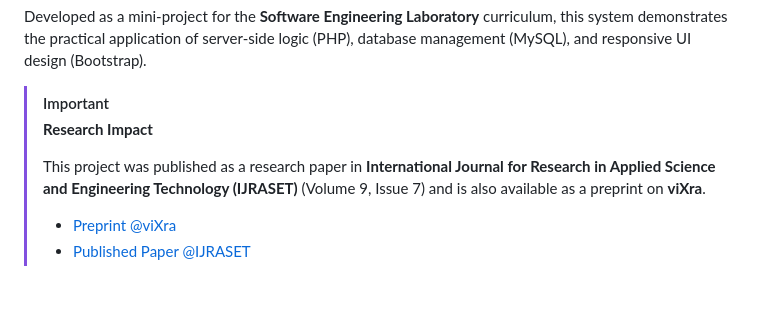
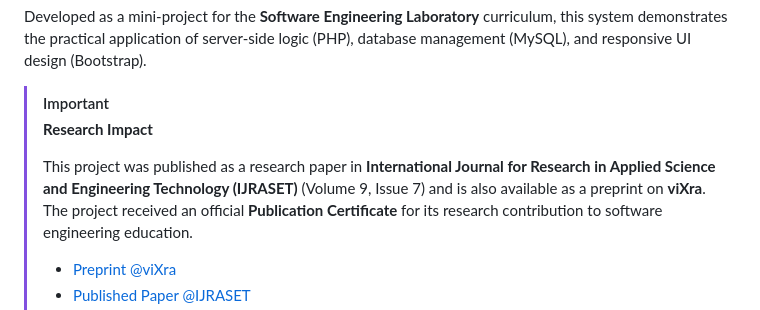
Before and after one commit to Amey-Thakur/DIGITAL-BOOKSTORE, a Markdown page: README.md, the part around one of its changes. Drawn GitHub-style; blank space fills up the shorter version.

```diff
--- a/README.md
+++ b/README.md
@@ -67,7 +67,7 @@ Developed as a mini-project for the **Software Engineering Laboratory** curricul
 > [!IMPORTANT]
 > **Research Impact**
 >
-> This project was published as a research paper in **International Journal for Research in Applied Science and Engineering Technology (IJRASET)** (Volume 9, Issue 7) and is also available as a preprint on **viXra**.
+> This project was published as a research paper in **International Journal for Research in Applied Science and Engineering Technology (IJRASET)** (Volume 9, Issue 7) and is also available as a preprint on **viXra**. The project received an official **Publication Certificate** for its research contribution to software engineering education.
 >
 > - [Preprint @viXra](https://vixra.org/abs/2108.0142)
 > - [Published Paper @IJRASET](https://doi.org/10.22214/ijraset.2021.36609)
```
Also changed, not shown: other parts of README.md (+1 -0 lines).
